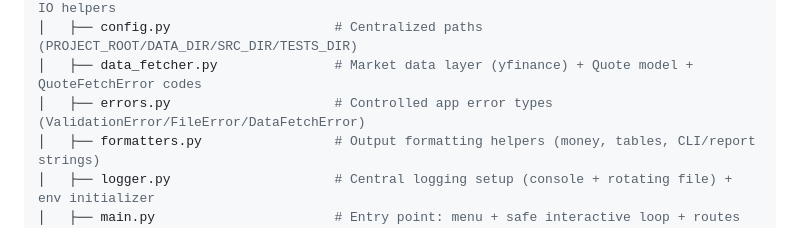
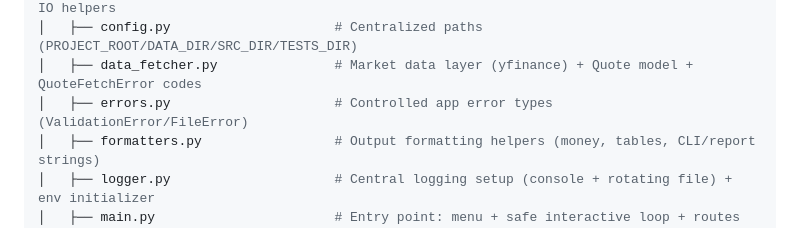
Before and after one commit to gonzycodes/StockSimulator, a Markdown page: README.md, the part around the change. Drawn GitHub-style.

```diff
--- a/README.md
+++ b/README.md
@@ -342,7 +342,7 @@ StockSimulator/
 │   ├── cli.py                        # Argparse CLI commands (quote/sell) + portfolio JSON IO helpers
 │   ├── config.py                     # Centralized paths (PROJECT_ROOT/DATA_DIR/SRC_DIR/TESTS_DIR)
 │   ├── data_fetcher.py               # Market data layer (yfinance) + Quote model + QuoteFetchError codes
-│   ├── errors.py                     # Controlled app error types (ValidationError/FileError/DataFetchError)
+│   ├── errors.py                     # Controlled app error types (ValidationError/FileError)
 │   ├── formatters.py                 # Output formatting helpers (money, tables, CLI/report strings)
 │   ├── logger.py                     # Central logging setup (console + rotating file) + env initializer
 │   ├── main.py                       # Entry point: menu + safe interactive loop + routes args to CLI
```
